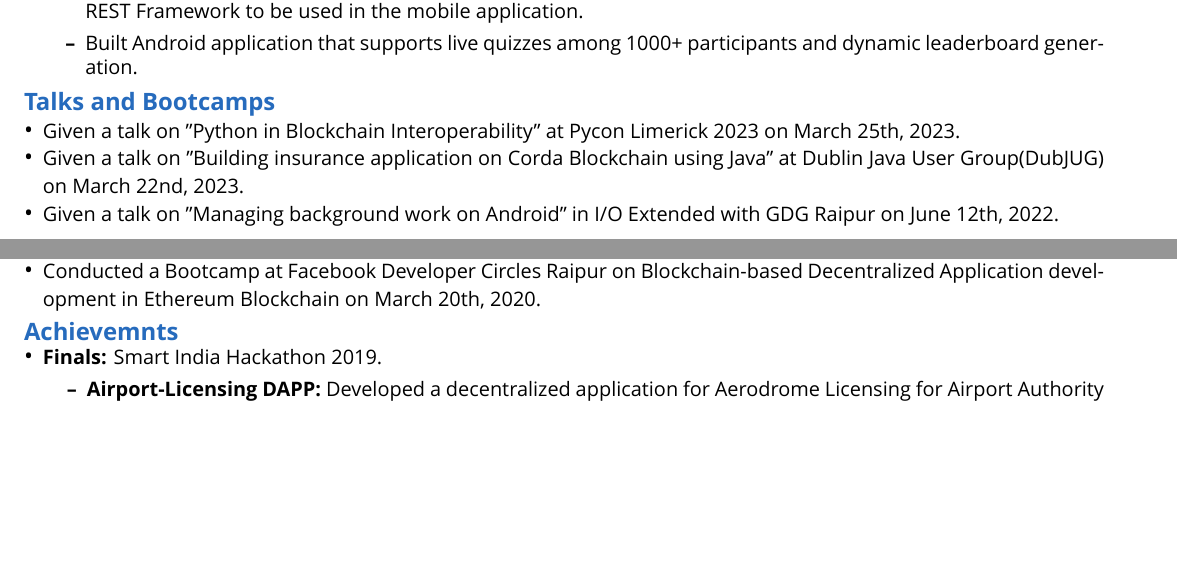
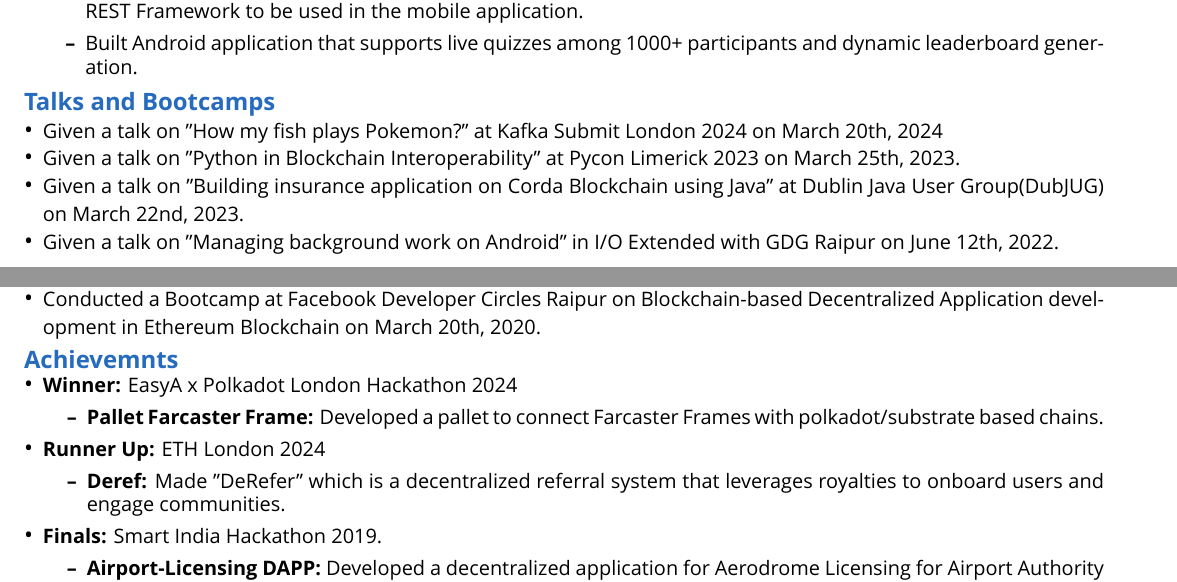
Before and after one commit to Shritesh99/Shritesh99, a LaTeX CV (Resume/cv golang.tex): two parts of pages 3 and 4 of 4, joined at a grey line, cut so that both start at the same text, the shorter picture padded with empty space. Compiled offline with XeLaTeX; a missing font is replaced by an installed copy or a similar font.

Commit message:
Updated CV

```diff
--- a/Resume/cv golang.tex
+++ b/Resume/cv golang.tex
@@ -232,6 +232,7 @@
 %%%%%%%%%%%%%%%%%%%%%%%%%%%%%%%%%%%%%%%TALKS%%%%%%%%%%%%%%%%%%%%%%%%%%%%%%%%%%%%%%%%%%%%%%%%%%%%%%%%%%%%%%%%%%%%%%%%%%%%%%%%%%%%%%%%%%%%%%%%%%%%%%%%%%%%%%%%%%%%%%%%%%%%%%%%
 \noindent \large \textbf{\textcolor{NavyBlue}{Talks and Bootcamps}}
 \begin{itemize}[noitemsep,nolistsep,leftmargin=*]
+    \item { \normalsize Given a talk on "How my fish plays Pokemon?" at Kafka Submit London 2024 on March 20th, 2024}
     \item { \normalsize Given a talk on "Python in Blockchain Interoperability" at Pycon Limerick 2023 on March 25th, 2023.}
     \item { \normalsize Given a talk on "Building insurance application on Corda Blockchain using Java" at Dublin Java User Group(DubJUG) on March 22nd, 2023.}
     \item { \normalsize Given a talk on "Managing background work on Android" in I/O Extended with GDG Raipur on June 12th, 2022.  }
@@ -243,6 +244,16 @@
 %%%%%%%%%%%%%%%%%%%%%%%%%%%%%%%%%%%%%%%ACHIEVEMENTS%%%%%%%%%%%%%%%%%%%%%%%%%%%%%%%%%%%%%%%%%%%%%%%%%%%%%%%%%%%%%%%%%%%%%%%%%%%%%%%%%%%%%%%%%%%%%%%%%%%%%%%%%%%%%%%%%%%%%%%%%
 \noindent \large \textbf{\textcolor{NavyBlue}{Achievemnts}}
 \begin{itemize}[noitemsep,nolistsep,leftmargin=*]
+    \item { \normalsize \textbf{Winner:} EasyA x Polkadot London Hackathon 2024
+        \begin{itemize}
+            \item \normalsize \href{https://github.com/Shritesh99/pallet-farcaster_frame}{\textbf{Pallet Farcaster Frame:}} Developed a pallet to connect Farcaster Frames with polkadot/substrate based chains.
+        \end{itemize}
+    }
+    \item { \normalsize \textbf{Runner Up:} ETH London 2024
+        \begin{itemize}
+            \item \normalsize \href{https://github.com/Shritesh99/deref}{\textbf{Deref:}}  Made "DeRefer" which is a decentralized referral system that leverages royalties to onboard users and engage communities.
+        \end{itemize}
+    }
     \item { \normalsize \textbf{Finals:} Smart India Hackathon 2019.
         \begin{itemize}
             \item \normalsize \href{https://github.com/Shritesh99/airport}{\textbf{Airport-Licensing DAPP:}} Developed a decentralized application for Aerodrome Licensing for Airport Authority of India(AAI) for Aerodrome Licensing using Hyperledger Fabric with React Frontend and Android Application for the on-site officer.
```
Also changed, not shown: Resume/cv java.tex (+11 -0 lines), Resume/cv golang.pdf, Resume/cv java.pdf.
